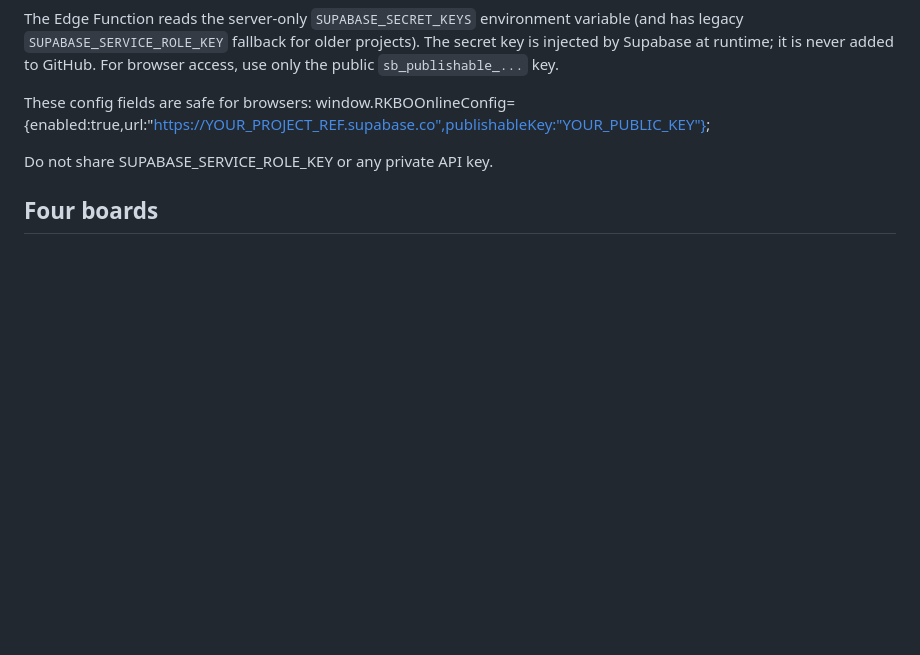
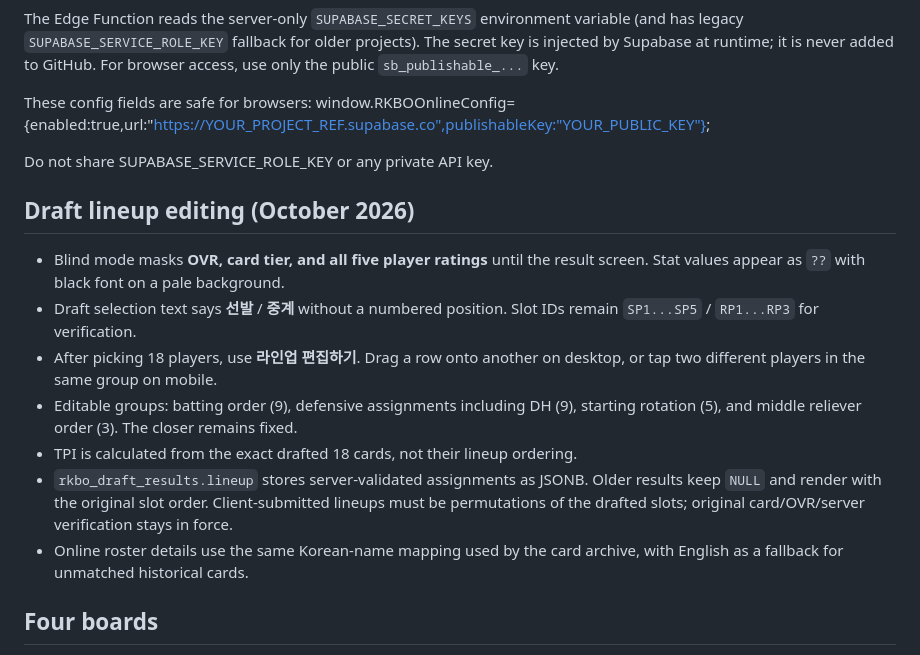
Before and after one commit to p0emkite/RKBO_Draft_and_CardArchive, a Markdown page: supabase/README.md, the part around the change. Drawn GitHub-style; blank space fills up the shorter version.

Commit message:
Document lineup drag editor, Korean online names, and blind stat changes

```diff
--- a/supabase/README.md
+++ b/supabase/README.md
@@ -45,6 +45,15 @@ These config fields are safe for browsers:
 
 Do not share SUPABASE_SERVICE_ROLE_KEY or any private API key.
 
+## Draft lineup editing (October 2026)
+- Blind mode masks **OVR, card tier, and all five player ratings** until the result screen. Stat values appear as `??` with black font on a pale background.
+- Draft selection text says **선발** / **중계** without a numbered position. Slot IDs remain `SP1...SP5` / `RP1...RP3` for verification.
+- After picking 18 players, use **라인업 편집하기**. Drag a row onto another on desktop, or tap two different players in the same group on mobile.
+- Editable groups: batting order (9), defensive assignments including DH (9), starting rotation (5), and middle reliever order (3). The closer remains fixed.
+- TPI is calculated from the exact drafted 18 cards, not their lineup ordering.
+- `rkbo_draft_results.lineup` stores server-validated assignments as JSONB. Older results keep `NULL` and render with the original slot order. Client-submitted lineups must be permutations of the drafted slots; original card/OVR/server verification stays in force.
+- Online roster details use the same Korean-name mapping used by the card archive, with English as a fallback for unmatched historical cards.
+
 ## Four boards
 
 - Current season: filters by selected season
```
